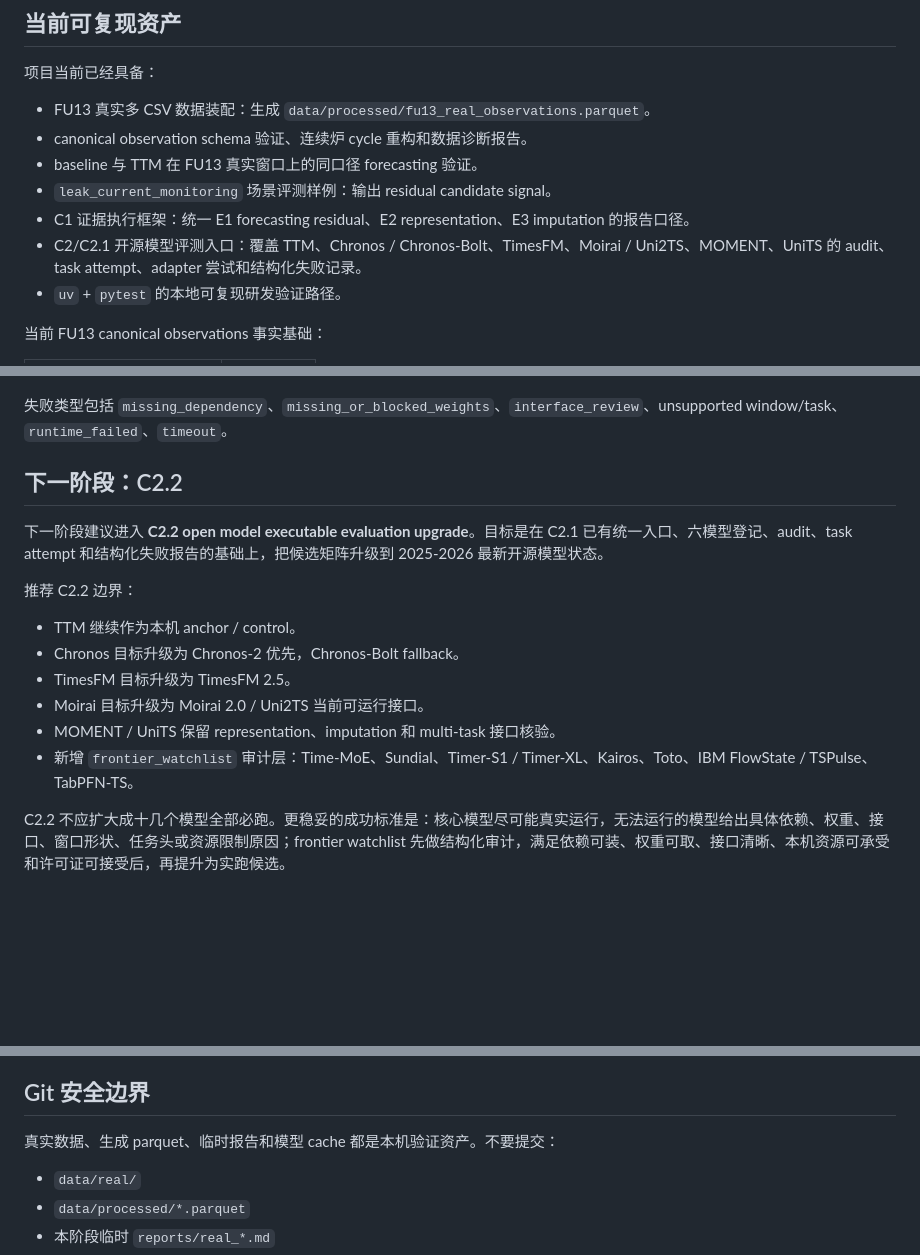
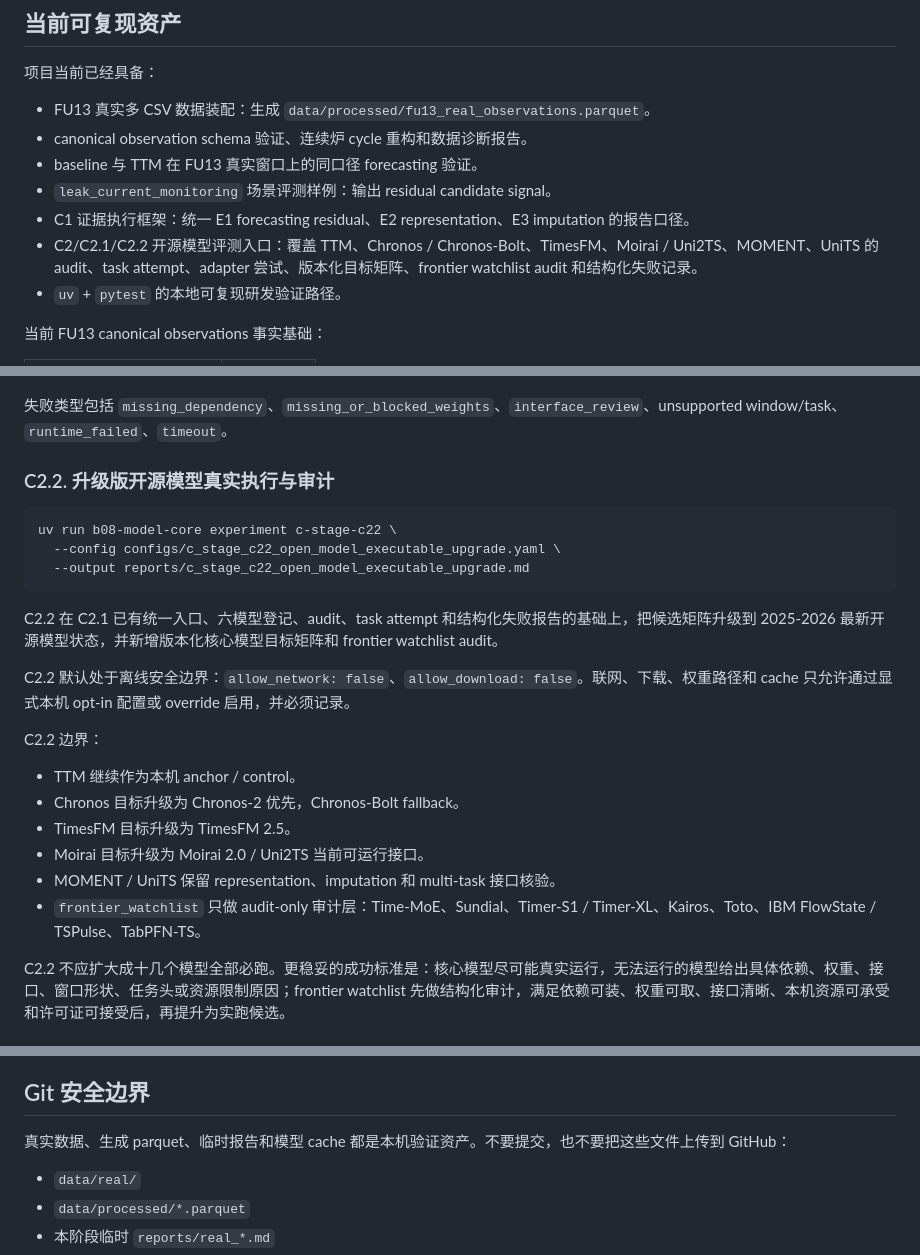
Before and after one commit to LloydS827/B08-TSModel, a Markdown page: README.md, 3 parts joined by grey strips. GitHub-like rendering; blank space fills up the shorter version.

Commit message:
docs: document c22 executable upgrade workflow

````diff
--- a/README.md
+++ b/README.md
@@ -26,7 +26,7 @@ B08 是面向设备时序数据的基础模型研发与评测工作台。项目
 - baseline 与 TTM 在 FU13 真实窗口上的同口径 forecasting 验证。
 - `leak_current_monitoring` 场景评测样例：输出 residual candidate signal。
 - C1 证据执行框架：统一 E1 forecasting residual、E2 representation、E3 imputation 的报告口径。
-- C2/C2.1 开源模型评测入口：覆盖 TTM、Chronos / Chronos-Bolt、TimesFM、Moirai / Uni2TS、MOMENT、UniTS 的 audit、task attempt、adapter 尝试和结构化失败记录。
+- C2/C2.1/C2.2 开源模型评测入口：覆盖 TTM、Chronos / Chronos-Bolt、TimesFM、Moirai / Uni2TS、MOMENT、UniTS 的 audit、task attempt、adapter 尝试、版本化目标矩阵、frontier watchlist audit 和结构化失败记录。
 - `uv` + `pytest` 的本地可复现研发验证路径。
 
 当前 FU13 canonical observations 事实基础：
@@ -206,18 +208,26 @@ C2.1 使用六类 executable adapters / task matrix：
 
 失败类型包括 `missing_dependency`、`missing_or_blocked_weights`、`interface_review`、unsupported window/task、`runtime_failed`、`timeout`。
 
-## 下一阶段：C2.2
+### C2.2. 升级版开源模型真实执行与审计
 
-下一阶段建议进入 **C2.2 open model executable evaluation upgrade**。目标是在 C2.1 已有统一入口、六模型登记、audit、task attempt 和结构化失败报告的基础上，把候选矩阵升级到 2025-2026 最新开源模型状态。
+```bash
+uv run b08-model-core experiment c-stage-c22 \
+  --config configs/c_stage_c22_open_model_executable_upgrade.yaml \
+  --output reports/c_stage_c22_open_model_executable_upgrade.md
+```
 
-推荐 C2.2 边界：
+C2.2 在 C2.1 已有统一入口、六模型登记、audit、task attempt 和结构化失败报告的基础上，把候选矩阵升级到 2025-2026 最新开源模型状态，并新增版本化核心模型目标矩阵和 frontier watchlist audit。
+
+C2.2 默认处于离线安全边界：`allow_network: false`、`allow_download: false`。联网、下载、权重路径和 cache 只允许通过显式本机 opt-in 配置或 override 启用，并必须记录。
+
+C2.2 边界：
 
 - TTM 继续作为本机 anchor / control。
 - Chronos 目标升级为 Chronos-2 优先，Chronos-Bolt fallback。
 - TimesFM 目标升级为 TimesFM 2.5。
 - Moirai 目标升级为 Moirai 2.0 / Uni2TS 当前可运行接口。
 - MOMENT / UniTS 保留 representation、imputation 和 multi-task 接口核验。
-- 新增 `frontier_watchlist` 审计层：Time-MoE、Sundial、Timer-S1 / Timer-XL、Kairos、Toto、IBM FlowState / TSPulse、TabPFN-TS。
+- `frontier_watchlist` 只做 audit-only 审计层：Time-MoE、Sundial、Timer-S1 / Timer-XL、Kairos、Toto、IBM FlowState / TSPulse、TabPFN-TS。
 
 C2.2 不应扩大成十几个模型全部必跑。更稳妥的成功标准是：核心模型尽可能真实运行，无法运行的模型给出具体依赖、权重、接口、窗口形状、任务头或资源限制原因；frontier watchlist 先做结构化审计，满足依赖可装、权重可取、接口清晰、本机资源可承受和许可证可接受后，再提升为实跑候选。
 
@@ -281,7 +291,7 @@ hf_cache/                               # 本机 Hugging Face cache，ignored
 
 ## Git 安全边界
 
-真实数据、生成 parquet、临时报告和模型 cache 都是本机验证资产。不要提交：
+真实数据、生成 parquet、临时报告和模型 cache 都是本机验证资产。不要提交，也不要把这些文件上传到 GitHub：
 
 - `data/real/`
 - `data/processed/*.parquet`
````
Also changed, not shown: other parts of README.md (+2 -0 lines), details.md (+19 -9 lines).
